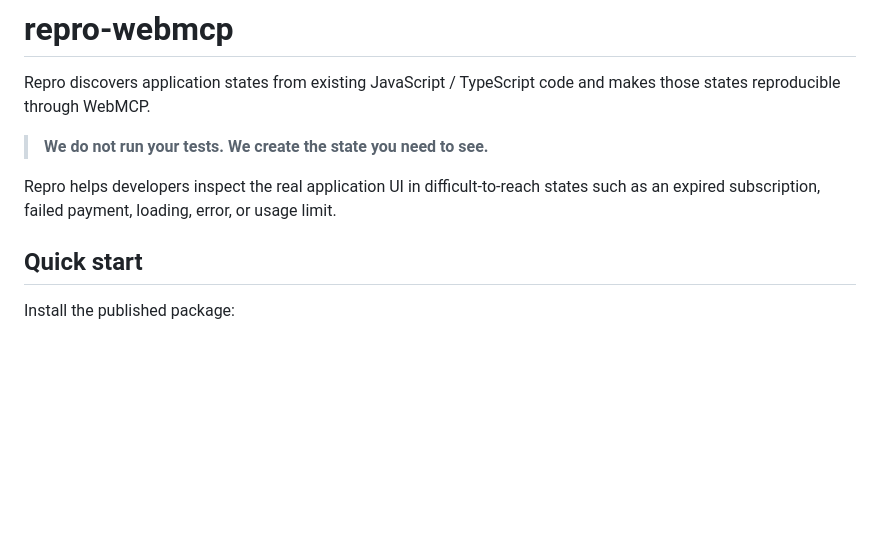
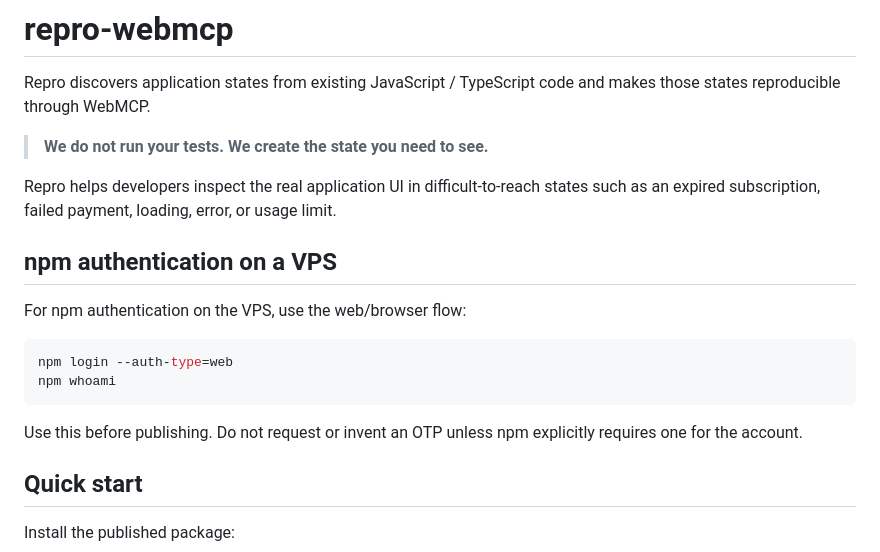
Before and after one commit to MakikoOhashi/repro-webmcp, a Markdown page: README.md, the part around the change. Rendered like a GitHub page; blank space fills up the shorter version.

Commit message:
docs: document VPS npm web authentication

```diff
--- a/README.md
+++ b/README.md
@@ -5,6 +5,17 @@ Repro discovers application states from existing JavaScript / TypeScript code an
 > **We do not run your tests. We create the state you need to see.**
 
 Repro helps developers inspect the real application UI in difficult-to-reach states such as an expired subscription, failed payment, loading, error, or usage limit.
+
+## npm authentication on a VPS
+
+For npm authentication on the VPS, use the web/browser flow:
+
+~~~bash
+npm login --auth-type=web
+npm whoami
+~~~
+
+Use this before publishing. Do not request or invent an OTP unless npm explicitly requires one for the account.
 
 ## Quick start
 
```
